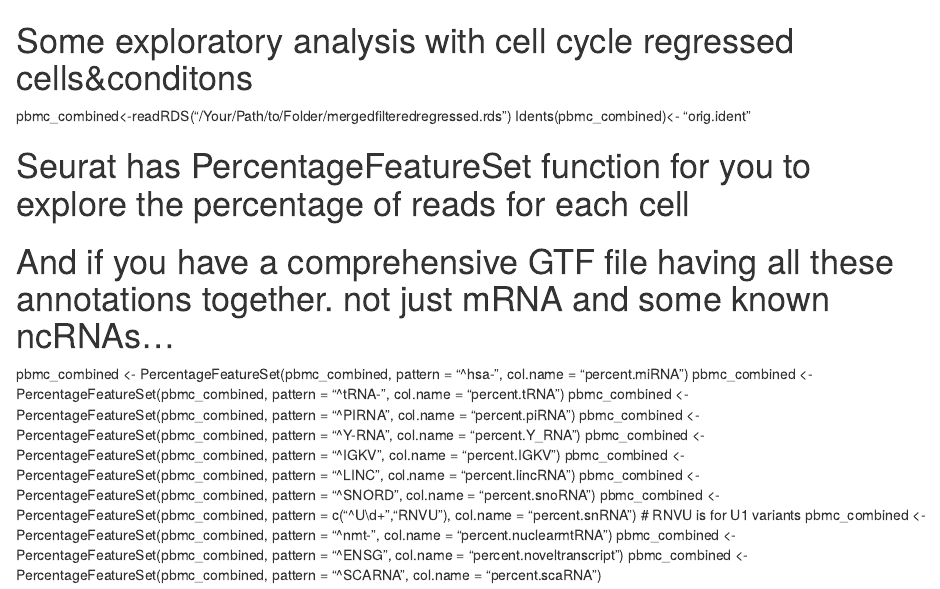
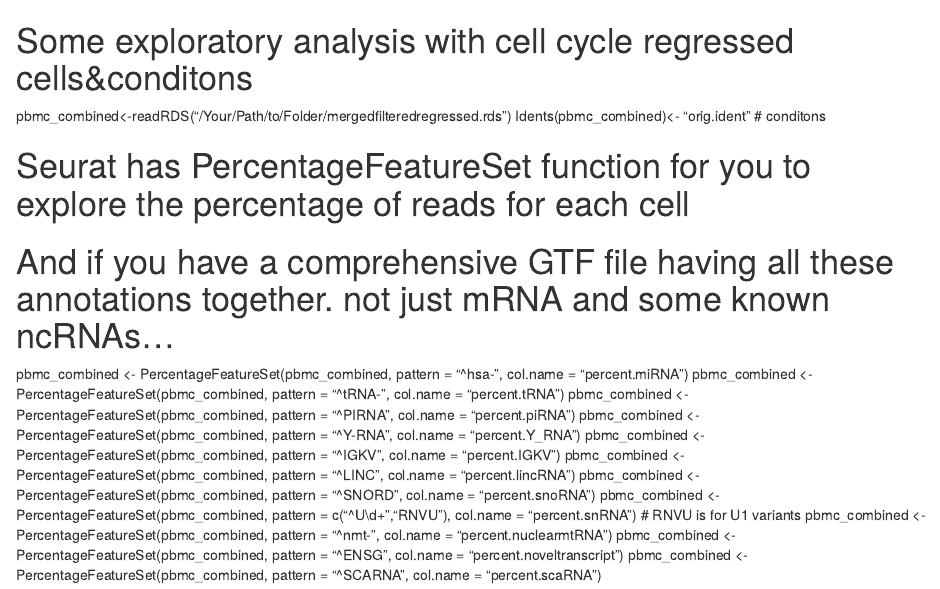
Before and after one commit to dincaslan/SingleCell_Experience, an R Markdown document (scTotalRNAseqAnalysisApproaches/ExploringDifferentRNABiotypeInfo.Rmd): the page in a window 1100 px wide, from its top. Rendered offline with R 4.5, knitr and Pandoc, with nearby package versions.

Commit message:
Update ExploringDifferentRNABiotypeInfo.Rmd

```diff
--- a/scTotalRNAseqAnalysisApproaches/ExploringDifferentRNABiotypeInfo.Rmd
+++ b/scTotalRNAseqAnalysisApproaches/ExploringDifferentRNABiotypeInfo.Rmd
@@ -1,6 +1,6 @@
 # Some exploratory analysis with cell cycle regressed cells&conditons
 pbmc_combined<-readRDS("/Your/Path/to/Folder/mergedfilteredregressed.rds")
-Idents(pbmc_combined)<- "orig.ident"
+Idents(pbmc_combined)<- "orig.ident" # conditons
 
 # Seurat has PercentageFeatureSet function for you to explore the percentage of reads for each cell
 # And if you have a comprehensive GTF file having all these annotations together. not just mRNA and some known ncRNAs...
```
